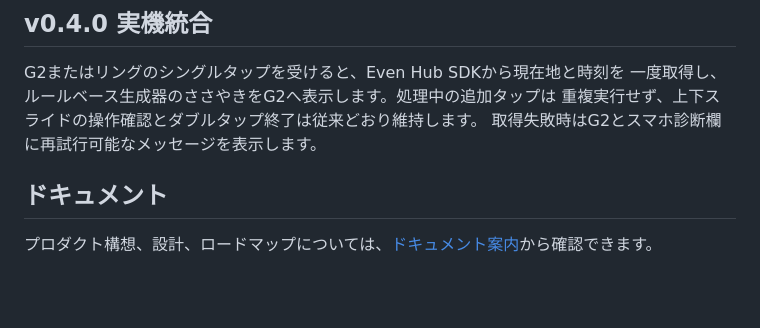
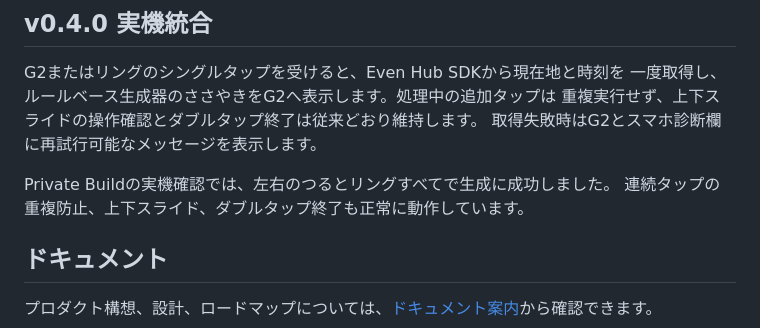
Before and after one commit to takanakafumi/world-whisper-g2, a Markdown page: README.md, the part around the change. Drawn GitHub-style; blank space fills up the shorter version.

```diff
--- a/README.md
+++ b/README.md
@@ -86,6 +86,9 @@ G2またはリングのシングルタップを受けると、Even Hub SDKから
 重複実行せず、上下スライドの操作確認とダブルタップ終了は従来どおり維持します。
 取得失敗時はG2とスマホ診断欄に再試行可能なメッセージを表示します。
 
+Private Buildの実機確認では、左右のつるとリングすべてで生成に成功しました。
+連続タップの重複防止、上下スライド、ダブルタップ終了も正常に動作しています。
+
 ## ドキュメント
 
 プロダクト構想、設計、ロードマップについては、[ドキュメント案内](docs/INDEX.md)から確認できます。
```
Also changed, not shown: docs/ROADMAP.md (+3 -3 lines).
